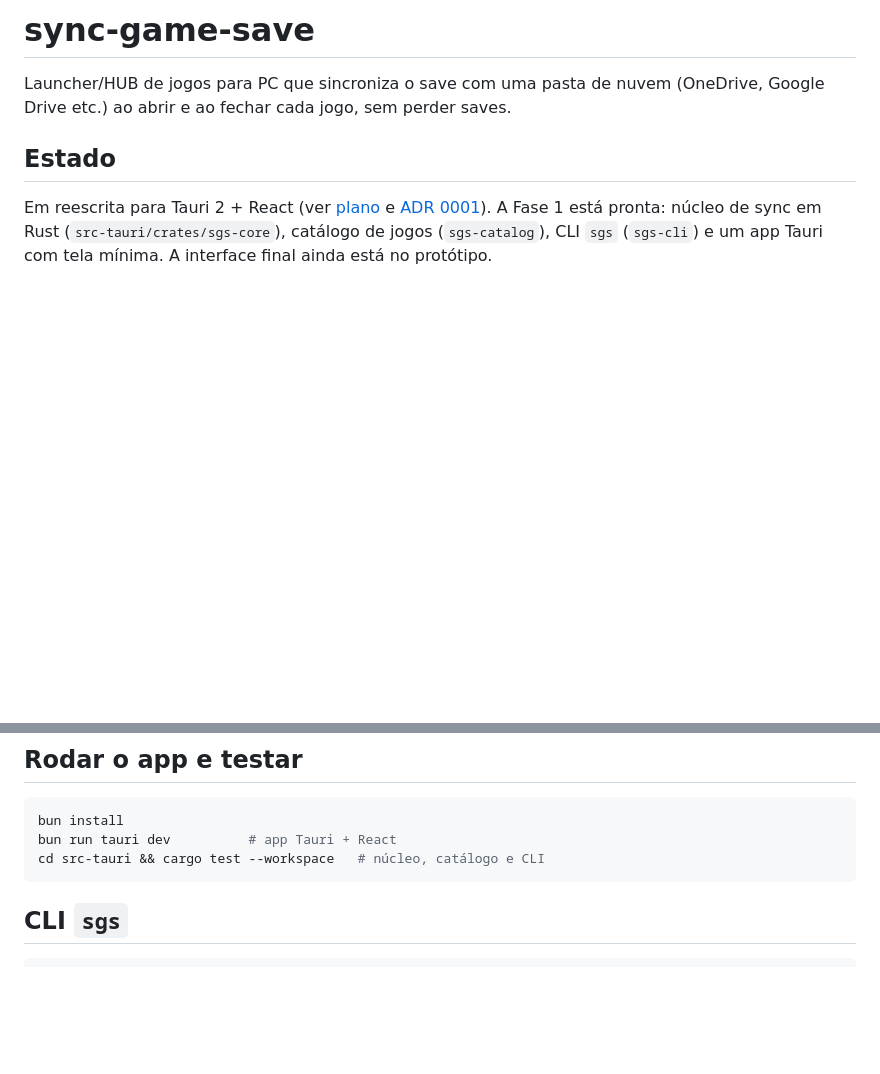
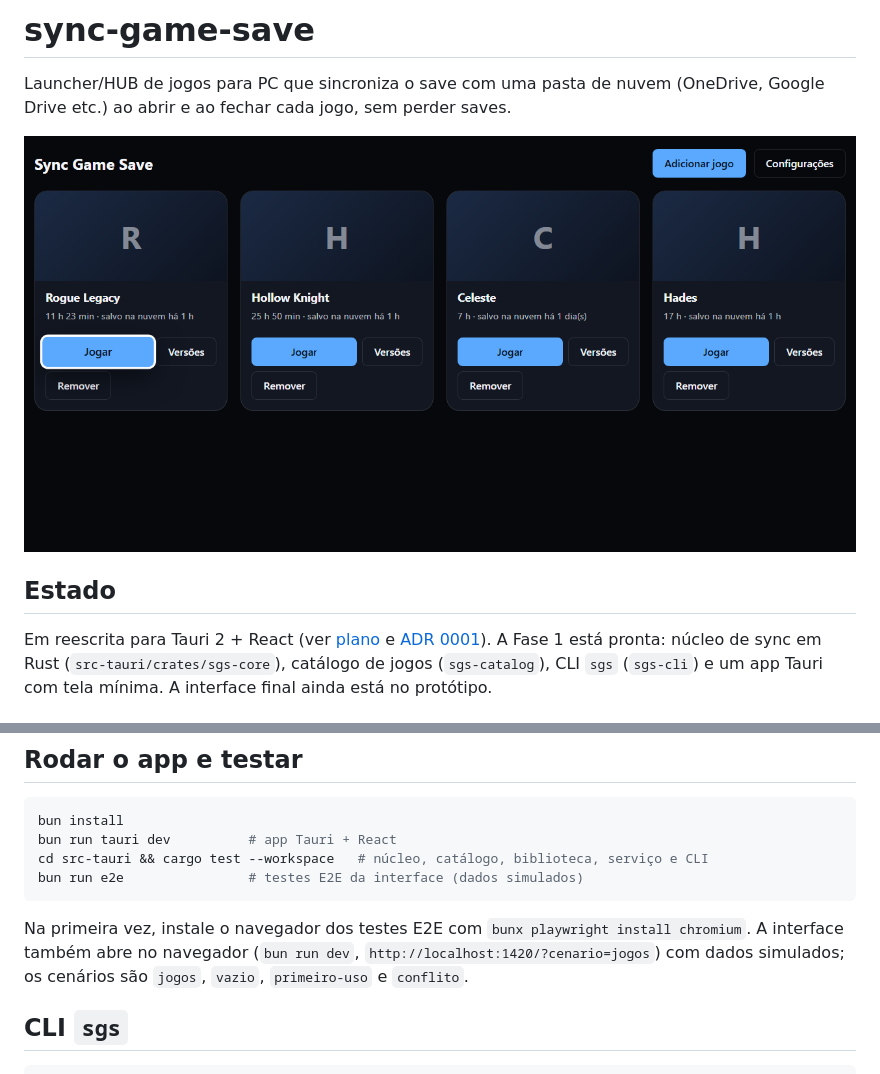
Before and after one commit to dougkusanagi/sync-game-save, a Markdown page: README.md, 2 parts joined by grey strips. GitHub-like rendering; pictures changed too: .github/preview.png (added); blank space fills up the shorter version.

Commit message:
test(ui): E2E dos fluxos principais, preview e correção do foco ao fechar diálogos
Co-Authored-By: Claude Sonnet 5.5 <noreply@anthropic.com>

````diff
--- a/README.md
+++ b/README.md
@@ -1,6 +1,8 @@
 # sync-game-save
 
 Launcher/HUB de jogos para PC que sincroniza o save com uma pasta de nuvem (OneDrive, Google Drive etc.) ao abrir e ao fechar cada jogo, sem perder saves.
+
+![Biblioteca de jogos do Sync Game Save, com os botões Jogar, Versões e Remover em cada jogo](.github/preview.png)
 
 ## Estado
 
@@ -21,8 +23,11 @@ Abra `http://localhost:5199`. Detalhes em [prototype/README.md](prototype/README
 ```bash
 bun install
 bun run tauri dev          # app Tauri + React
-cd src-tauri && cargo test --workspace   # núcleo, catálogo e CLI
+cd src-tauri && cargo test --workspace   # núcleo, catálogo, biblioteca, serviço e CLI
+bun run e2e                # testes E2E da interface (dados simulados)
 ```
+
+Na primeira vez, instale o navegador dos testes E2E com `bunx playwright install chromium`. A interface também abre no navegador (`bun run dev`, `http://localhost:1420/?cenario=jogos`) com dados simulados; os cenários são `jogos`, `vazio`, `primeiro-uso` e `conflito`.
 
 ## CLI `sgs`
 
````
Also changed, not shown: docs/plans/launcher-hub.md (+2 -2 lines), 5 other files.
